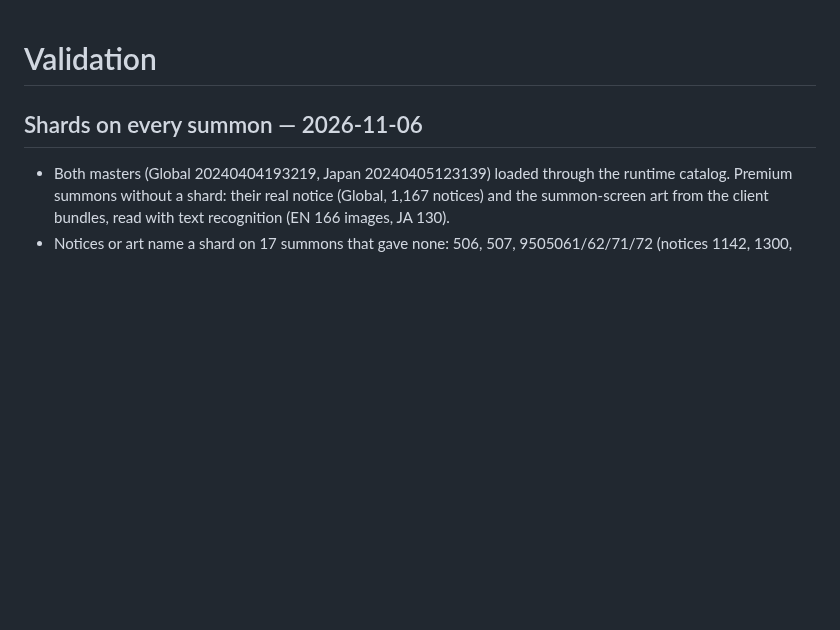
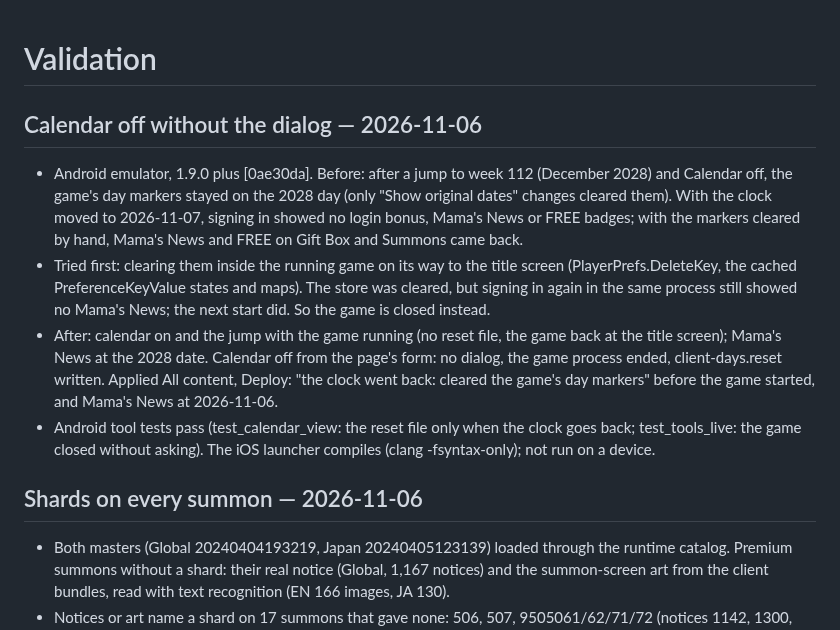
Before and after one commit to veritr1x/bunker, a Markdown page: docs/VALIDATION.md, the part around the change. Drawn GitHub-style; blank space fills up the shorter version.

Commit message:
Changelog and validation: calendar off without the dialog, and the day markers after the clock goes back

```diff
--- a/docs/VALIDATION.md
+++ b/docs/VALIDATION.md
@@ -1,4 +1,26 @@
 # Validation
+
+## Calendar off without the dialog — 2026-11-06
+
+- Android emulator, 1.9.0 plus [0ae30da]. Before: after a jump to week 112
+  (December 2028) and Calendar off, the game's day markers stayed on the 2028
+  day (only "Show original dates" changes cleared them). With the clock moved
+  to 2026-11-07, signing in showed no login bonus, Mama's News or FREE badges;
+  with the markers cleared by hand, Mama's News and FREE on Gift Box and
+  Summons came back.
+- Tried first: clearing them inside the running game on its way to the title
+  screen (PlayerPrefs.DeleteKey, the cached PreferenceKeyValue states and
+  maps). The store was cleared, but signing in again in the same process still
+  showed no Mama's News; the next start did. So the game is closed instead.
+- After: calendar on and the jump with the game running (no reset file, the
+  game back at the title screen); Mama's News at the 2028 date. Calendar off
+  from the page's form: no dialog, the game process ended, client-days.reset
+  written. Applied All content, Deploy: "the clock went back: cleared the
+  game's day markers" before the game started, and Mama's News at
+  2026-11-06.
+- Android tool tests pass (test_calendar_view: the reset file only when the
+  clock goes back; test_tools_live: the game closed without asking). The iOS
+  launcher compiles (clang -fsyntax-only); not run on a device.
 
 ## Shards on every summon — 2026-11-06
 
```
Also changed, not shown: CHANGELOG.md (+10 -0 lines).
